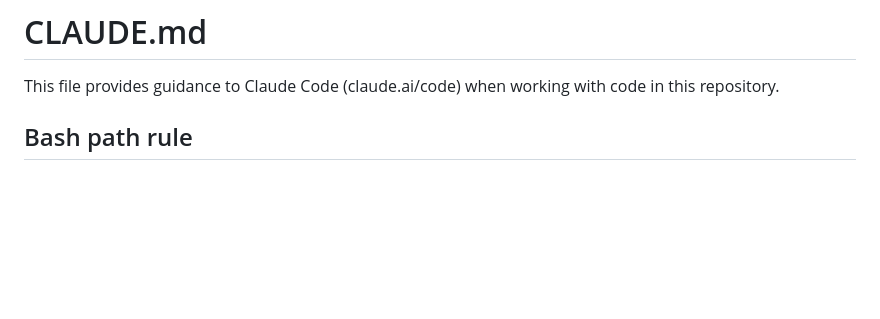
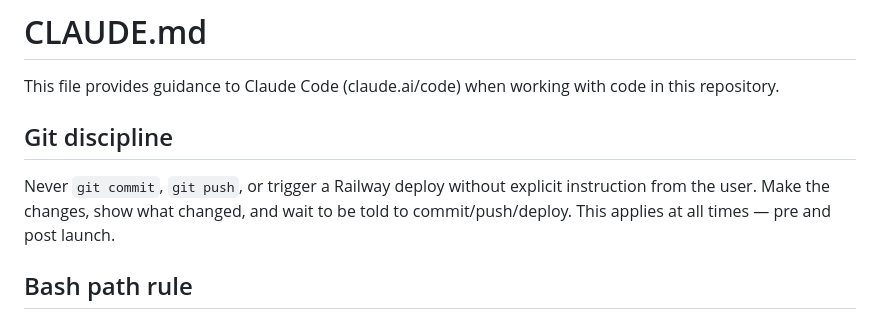
Before and after one commit to cjcol01/interview-us-too, a Markdown page: CLAUDE.md, the part around the change. Rendered like a GitHub page; blank space fills up the shorter version.

```diff
--- a/CLAUDE.md
+++ b/CLAUDE.md
@@ -1,6 +1,10 @@
 # CLAUDE.md
 
 This file provides guidance to Claude Code (claude.ai/code) when working with code in this repository.
+
+## Git discipline
+
+Never `git commit`, `git push`, or trigger a Railway deploy without explicit instruction from the user. Make the changes, show what changed, and wait to be told to commit/push/deploy. This applies at all times — pre and post launch.
 
 ## Bash path rule
 
```
Also changed, not shown: TODO.md (+6 -1 lines).
